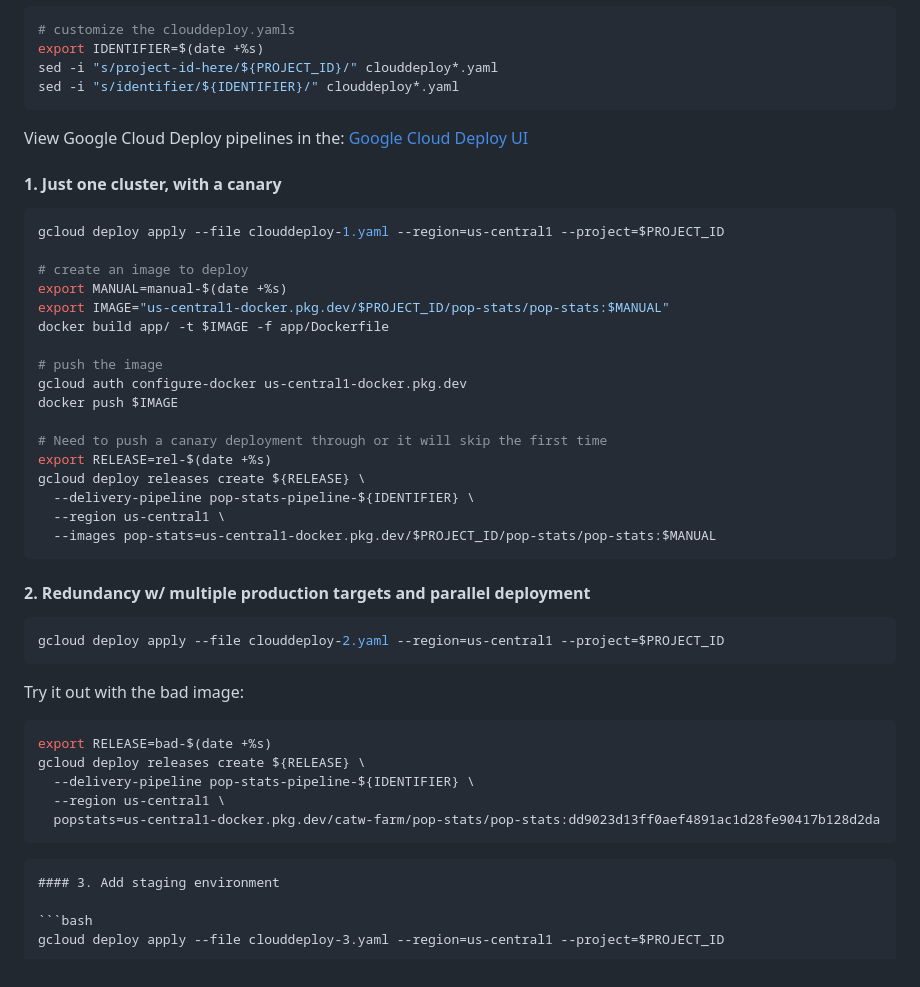
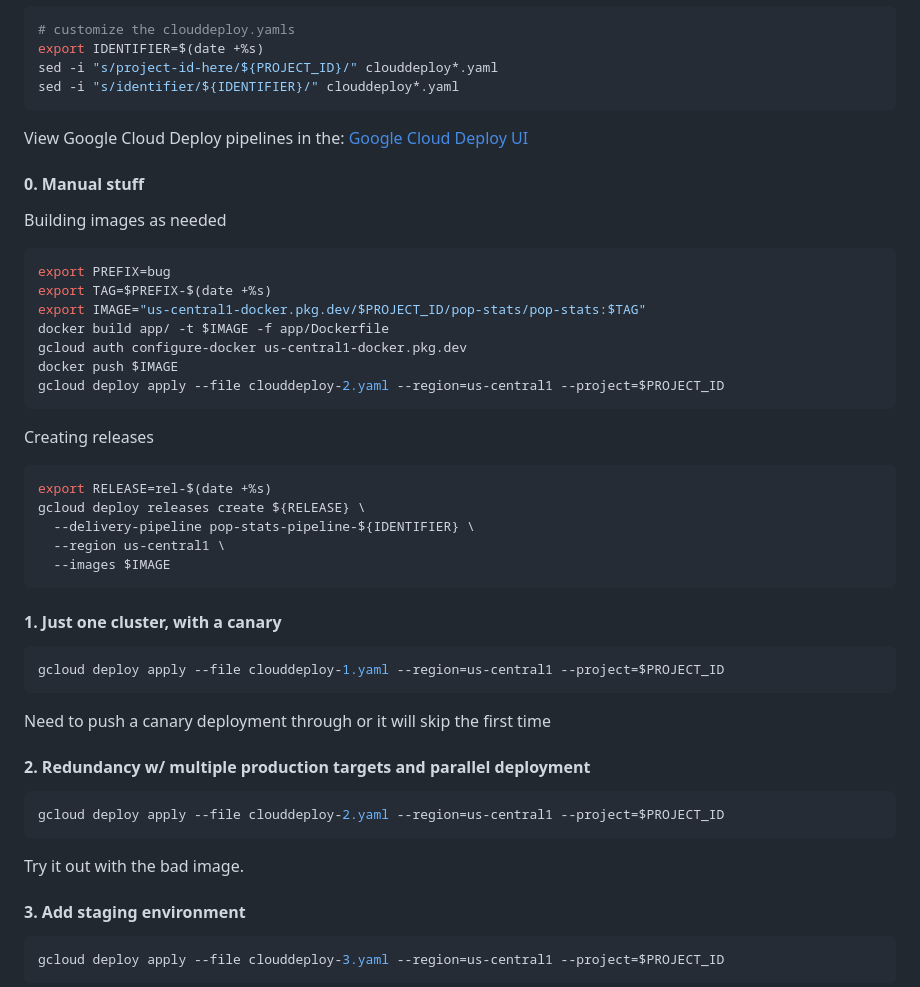
Before and after one commit to bobcatfish/ops202-cloud-next-23, a Markdown page: README.md, the part around the change. Drawn GitHub-style.

Commit message:
Dedup the image and release creation commands

````diff
--- a/README.md
+++ b/README.md
@@ -76,27 +76,37 @@ sed -i "s/identifier/${IDENTIFIER}/" clouddeploy*.yaml
 View Google Cloud Deploy pipelines in the:
 [Google Cloud Deploy UI](https://console.cloud.google.com/deploy/delivery-pipelines)
 
+#### 0. Manual stuff
+
+Building images as needed
+
+```bash
+export PREFIX=bug
+export TAG=$PREFIX-$(date +%s)
+export IMAGE="us-central1-docker.pkg.dev/$PROJECT_ID/pop-stats/pop-stats:$TAG"
+docker build app/ -t $IMAGE -f app/Dockerfile
+gcloud auth configure-docker us-central1-docker.pkg.dev
+docker push $IMAGE
+gcloud deploy apply --file clouddeploy-2.yaml --region=us-central1 --project=$PROJECT_ID
+```
+
+Creating releases
+
+```bash
+export RELEASE=rel-$(date +%s)
+gcloud deploy releases create ${RELEASE} \
+  --delivery-pipeline pop-stats-pipeline-${IDENTIFIER} \
+  --region us-central1 \
+  --images $IMAGE
+```
+
 #### 1. Just one cluster, with a canary
 
 ```bash
 gcloud deploy apply --file clouddeploy-1.yaml --region=us-central1 --project=$PROJECT_ID
+```
 
-# create an image to deploy
-export MANUAL=manual-$(date +%s)
-export IMAGE="us-central1-docker.pkg.dev/$PROJECT_ID/pop-stats/pop-stats:$MANUAL"
-docker build app/ -t $IMAGE -f app/Dockerfile
-
-# push the image
-gcloud auth configure-docker us-central1-docker.pkg.dev
-docker push $IMAGE
-
-# Need to push a canary deployment through or it will skip the first time
-export RELEASE=rel-$(date +%s)
-gcloud deploy releases create ${RELEASE} \
-  --delivery-pipeline pop-stats-pipeline-${IDENTIFIER} \
-  --region us-central1 \
-  --images pop-stats=us-central1-docker.pkg.dev/$PROJECT_ID/pop-stats/pop-stats:$MANUAL
-```
+Need to push a canary deployment through or it will skip the first time
 
 #### 2. Redundancy w/ multiple production targets and parallel deployment
 
@@ -104,16 +114,8 @@ gcloud deploy releases create ${RELEASE} \
 gcloud deploy apply --file clouddeploy-2.yaml --region=us-central1 --project=$PROJECT_ID
 ```
 
-Try it out with the bad image:
+Try it out with the bad image.
 
-```bash
-export RELEASE=bad-$(date +%s)
-gcloud deploy releases create ${RELEASE} \
-  --delivery-pipeline pop-stats-pipeline-${IDENTIFIER} \
-  --region us-central1 \
-  popstats=us-central1-docker.pkg.dev/catw-farm/pop-stats/pop-stats:dd9023d13ff0aef4891ac1d28fe90417b128d2da
-```
-```
 #### 3. Add staging environment
 
 ```bash
````
